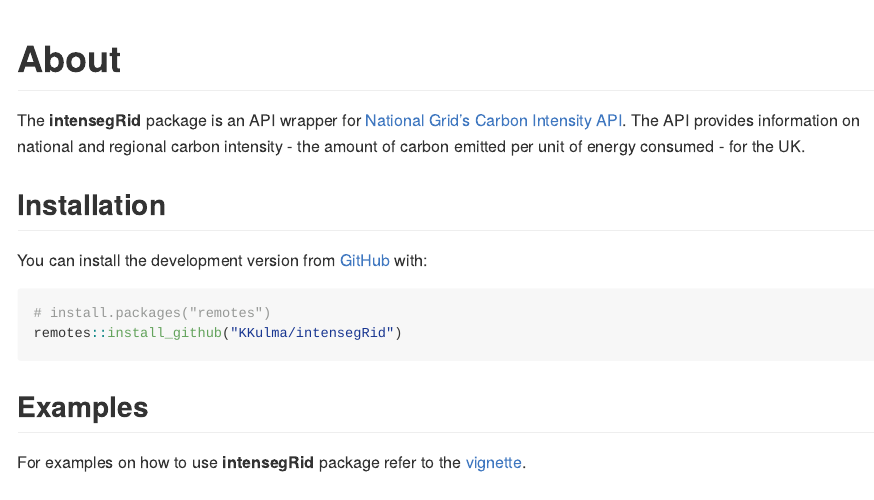
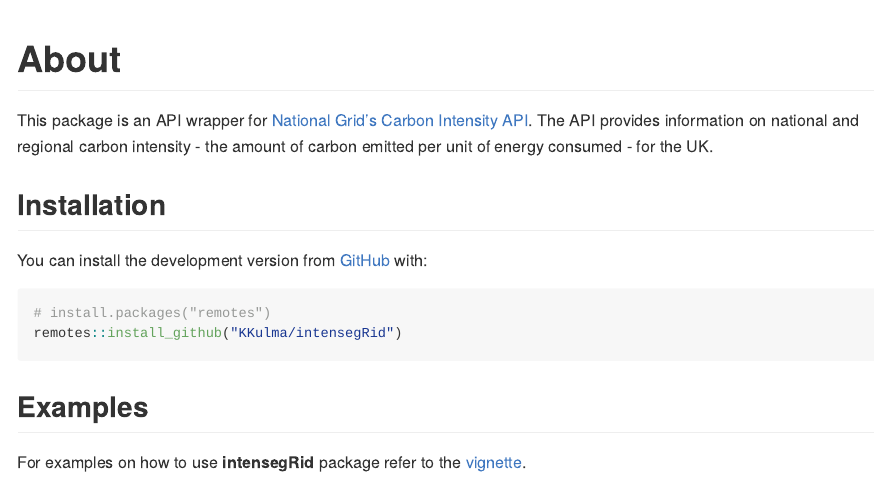
Before and after one commit to KKulma/intensegRid, an R Markdown document (README.Rmd): the page in a window 1100 px wide, from its top. The pictures show the output file README.md that the author committed with the source, drawn offline in the style of GitHub.

Commit message:
updated README

```diff
--- a/README.Rmd
+++ b/README.Rmd
@@ -17,7 +17,7 @@
 <!-- badges: start -->
 <!-- badges: end -->
 
-The **intensegRid** package is an API wrapper for [National Grid's Carbon Intensity API](https://carbonintensity.org.uk/). The API provides information on national and regional carbon intensity - the amount of carbon emitted per unit of energy consumed - for the UK.
+This package is an API wrapper for [National Grid's Carbon Intensity API](https://carbonintensity.org.uk/). The API provides information on national and regional carbon intensity - the amount of carbon emitted per unit of energy consumed - for the UK.
 
 ## Installation
 
```
Also changed, not shown: README.md.
